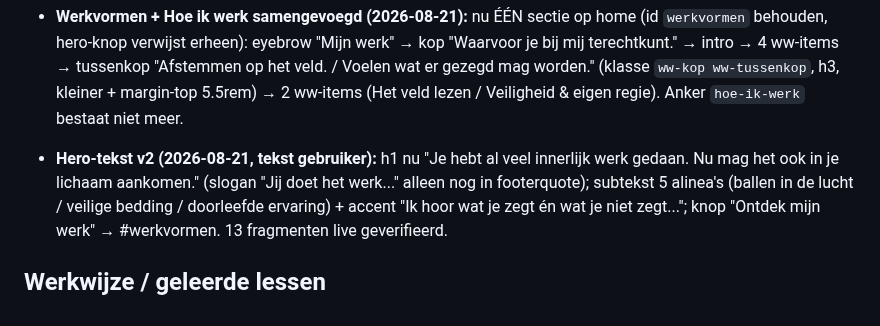
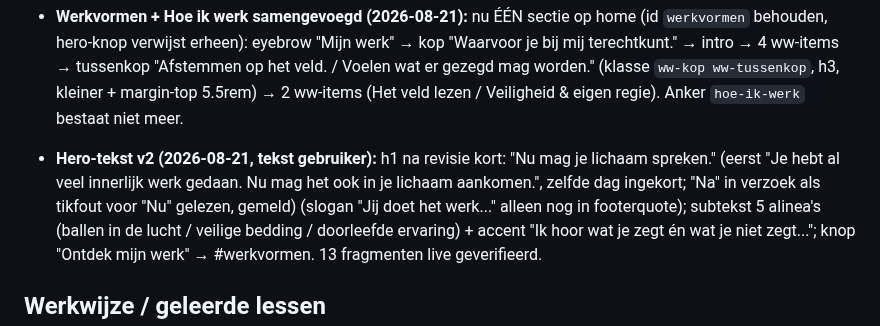
Before and after one commit to sowiesostudio-bot/test, a Markdown page: CLAUDE.md, the part around the change. Rendered like a GitHub page.

Commit message:
Home: hero-kop ingekort naar 'Nu mag je lichaam spreken.'
Co-Authored-By: Claude Fable 5 <noreply@anthropic.com>
Claude-Session: https://claude.ai/code/session_01JvSzt8J6jj8PXEUeYYN7Vg

```diff
--- a/CLAUDE.md
+++ b/CLAUDE.md
@@ -449,8 +449,10 @@ gefixt naar marijn-hageman, widget gestyled via CSS-variabelen]
   5.5rem) → 2 ww-items (Het veld lezen / Veiligheid & eigen regie).
   Anker `hoe-ik-werk` bestaat niet meer.
 
-- **Hero-tekst v2 (2026-08-21, tekst gebruiker):** h1 nu "Je hebt al
-  veel innerlijk werk gedaan. Nu mag het ook in je lichaam aankomen."
+- **Hero-tekst v2 (2026-08-21, tekst gebruiker):** h1 na revisie kort:
+  "Nu mag je lichaam spreken." (eerst "Je hebt al veel innerlijk werk
+  gedaan. Nu mag het ook in je lichaam aankomen.", zelfde dag ingekort;
+  "Na" in verzoek als tikfout voor "Nu" gelezen, gemeld)
   (slogan "Jij doet het werk..." alleen nog in footerquote); subtekst
   5 alinea's (ballen in de lucht / veilige bedding / doorleefde
   ervaring) + accent "Ik hoor wat je zegt én wat je niet zegt...";
```
